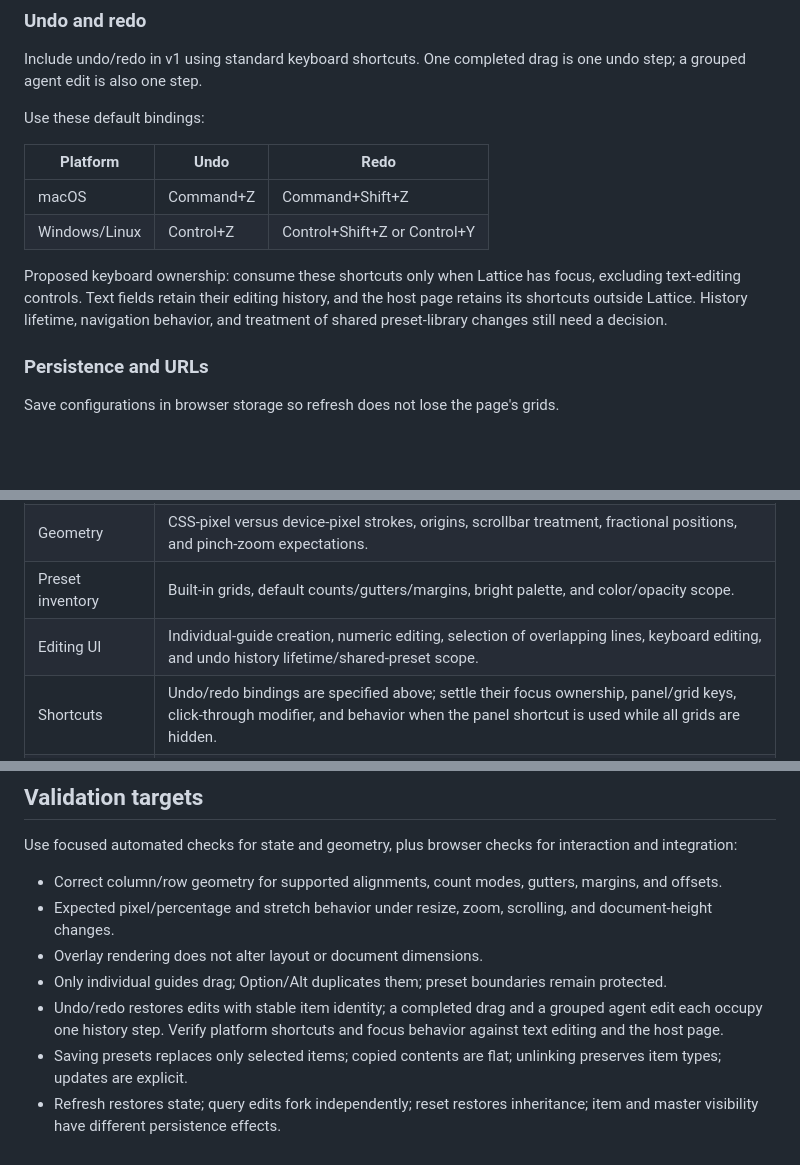
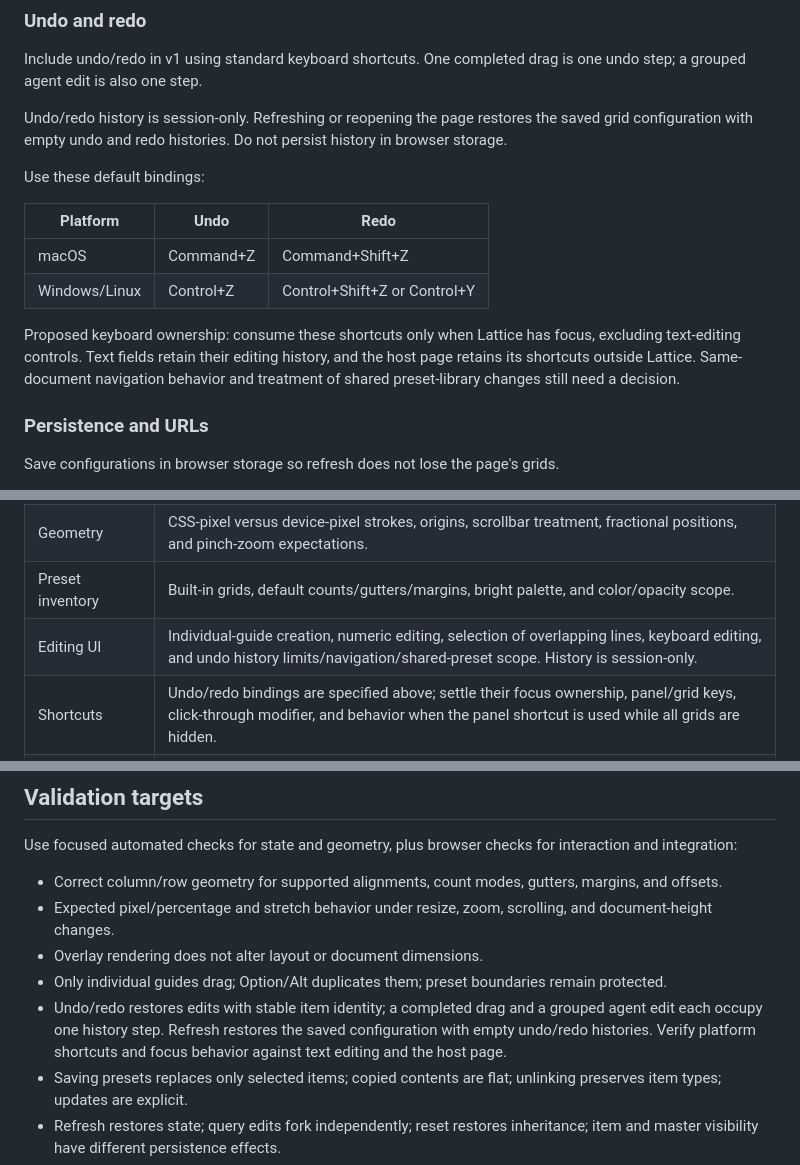
Before and after one commit to wking-io/lattice, a Markdown page: PLAN.md, 3 parts joined by grey strips. Rendered like a GitHub page; blank space fills up the shorter version.

Commit message:
Confirm session-only undo history

```diff
--- a/PLAN.md
+++ b/PLAN.md
@@ -99,6 +99,8 @@ Support visibility for individual items. Include a modifier paired with clicking
 
 Include undo/redo in v1 using standard keyboard shortcuts. One completed drag is one undo step; a grouped agent edit is also one step.
 
+Undo/redo history is session-only. Refreshing or reopening the page restores the saved grid configuration with empty undo and redo histories. Do not persist history in browser storage.
+
 Use these default bindings:
 
 | Platform | Undo | Redo |
@@ -106,7 +108,7 @@ Use these default bindings:
 | macOS | Command+Z | Command+Shift+Z |
 | Windows/Linux | Control+Z | Control+Shift+Z or Control+Y |
 
-Proposed keyboard ownership: consume these shortcuts only when Lattice has focus, excluding text-editing controls. Text fields retain their editing history, and the host page retains its shortcuts outside Lattice. History lifetime, navigation behavior, and treatment of shared preset-library changes still need a decision.
+Proposed keyboard ownership: consume these shortcuts only when Lattice has focus, excluding text-editing controls. Text fields retain their editing history, and the host page retains its shortcuts outside Lattice. Same-document navigation behavior and treatment of shared preset-library changes still need a decision.
 
 ### Persistence and URLs
 
@@ -166,7 +168,7 @@ Resolve these before the implementation slice that depends on them:
 | Local development | Supported local hostnames, loopback/LAN access, and how development mode is identified. |
 | Geometry | CSS-pixel versus device-pixel strokes, origins, scrollbar treatment, fractional positions, and pinch-zoom expectations. |
 | Preset inventory | Built-in grids, default counts/gutters/margins, bright palette, and color/opacity scope. |
-| Editing UI | Individual-guide creation, numeric editing, selection of overlapping lines, keyboard editing, and undo history lifetime/shared-preset scope. |
+| Editing UI | Individual-guide creation, numeric editing, selection of overlapping lines, keyboard editing, and undo history limits/navigation/shared-preset scope. History is session-only. |
 | Shortcuts | Undo/redo bindings are specified above; settle their focus ownership, panel/grid keys, click-through modifier, and behavior when the panel shortcut is used while all grids are hidden. |
 | Initial state | First-load panel/grid visibility, default grid items, and panel-position persistence. |
 | URL identity | Query parameter ordering, hashes, query creation with no base state, and optional custom key handling. |
@@ -201,7 +203,7 @@ Use focused automated checks for state and geometry, plus browser checks for int
 - Expected pixel/percentage and stretch behavior under resize, zoom, scrolling, and document-height changes.
 - Overlay rendering does not alter layout or document dimensions.
 - Only individual guides drag; Option/Alt duplicates them; preset boundaries remain protected.
-- Undo/redo restores edits with stable item identity; a completed drag and a grouped agent edit each occupy one history step. Verify platform shortcuts and focus behavior against text editing and the host page.
+- Undo/redo restores edits with stable item identity; a completed drag and a grouped agent edit each occupy one history step. Refresh restores the saved configuration with empty undo/redo histories. Verify platform shortcuts and focus behavior against text editing and the host page.
 - Saving presets replaces only selected items; copied contents are flat; unlinking preserves item types; updates are explicit.
 - Refresh restores state; query edits fork independently; reset restores inheritance; item and master visibility have different persistence effects.
 - Panel/grid visibility transitions obey the agreed state model; hidden panels leave no visible control; click-through works on the page underneath.
```
Also changed, not shown: ARCHITECTURE.md (+5 -3 lines).
